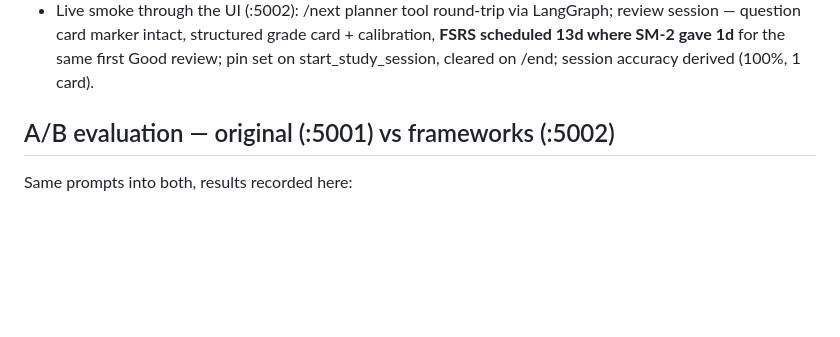
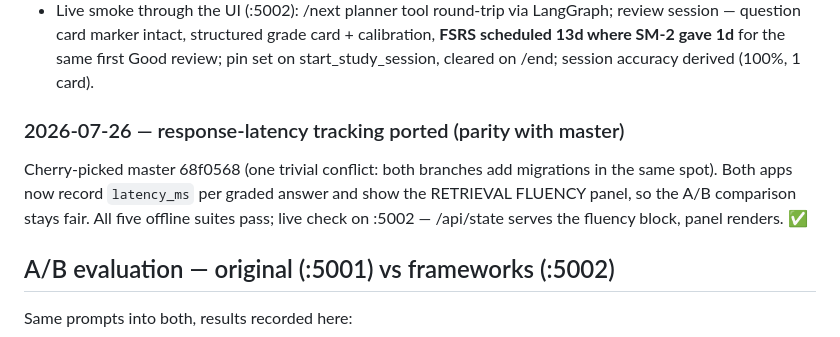
Before and after one commit to Naz712/Flashbang, a Markdown page: TESTING.md, the part around the change. Rendered like a GitHub page; blank space fills up the shorter version.

Commit message:
frameworks: log the latency-tracking port in the eval log
Co-Authored-By: Claude Fable 5 <noreply@anthropic.com>

```diff
--- a/TESTING.md
+++ b/TESTING.md
@@ -25,6 +25,13 @@ both can be evaluated side by side.
   card + calibration, **FSRS scheduled 13d where SM-2 gave 1d** for the same
   first Good review; pin set on start_study_session, cleared on /end;
   session accuracy derived (100%, 1 card).
+
+### 2026-07-26 — response-latency tracking ported (parity with master)
+Cherry-picked master 68f0568 (one trivial conflict: both branches add
+migrations in the same spot). Both apps now record `latency_ms` per graded
+answer and show the RETRIEVAL FLUENCY panel, so the A/B comparison stays
+fair. All five offline suites pass; live check on :5002 — /api/state serves
+the fluency block, panel renders. ✅
 
 ## A/B evaluation — original (:5001) vs frameworks (:5002)
 
```
